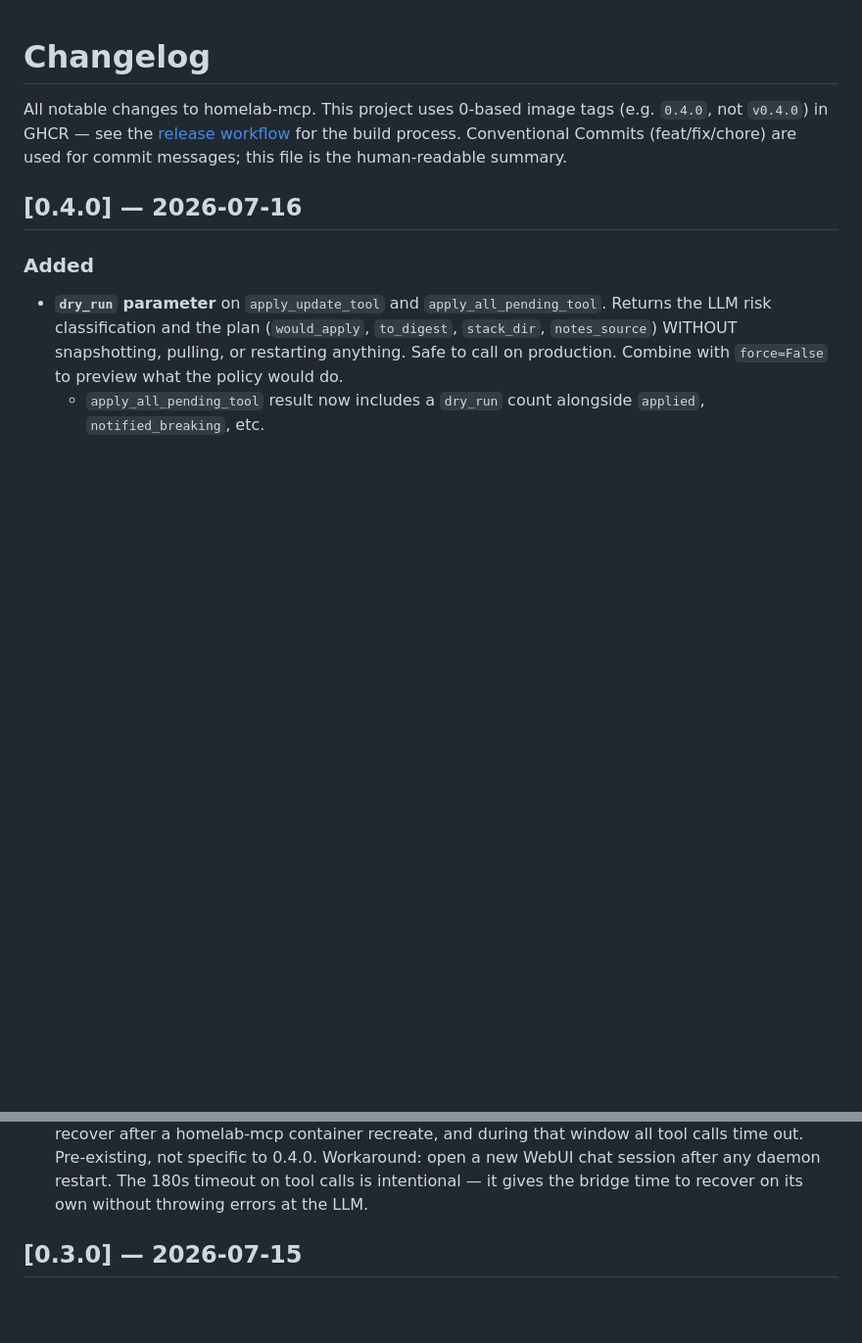
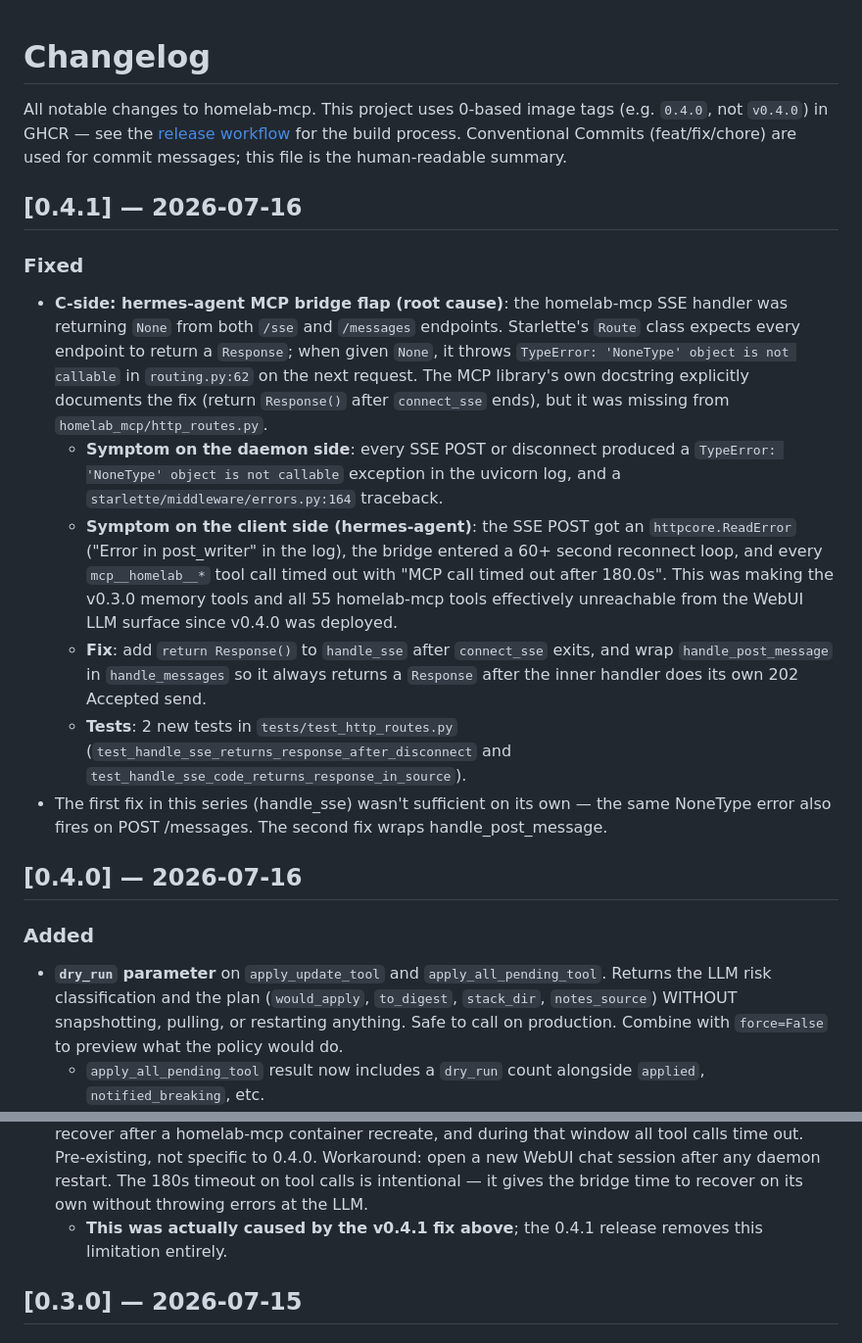
Before and after one commit to compactly8274/homelab-mcp, a Markdown page: CHANGELOG.md, 2 parts joined by grey strips. Shown at 98% size. Drawn GitHub-style; blank space fills up the shorter version.

Commit message:
docs: add CHANGELOG entry for v0.4.1 (SSE bridge fix)

```diff
--- a/CHANGELOG.md
+++ b/CHANGELOG.md
@@ -5,6 +5,41 @@ image tags (e.g. `0.4.0`, not `v0.4.0`) in GHCR — see the
 [release workflow](.github/workflows/build.yml) for the build
 process. Conventional Commits (feat/fix/chore) are used for
 commit messages; this file is the human-readable summary.
+
+## [0.4.1] — 2026-07-16
+
+### Fixed
+- **C-side: hermes-agent MCP bridge flap (root cause)**: the
+  homelab-mcp SSE handler was returning `None` from both
+  `/sse` and `/messages` endpoints. Starlette's `Route` class
+  expects every endpoint to return a `Response`; when given
+  `None`, it throws `TypeError: 'NoneType' object is not callable`
+  in `routing.py:62` on the next request. The MCP library's
+  own docstring explicitly documents the fix (return `Response()`
+  after `connect_sse` ends), but it was missing from
+  `homelab_mcp/http_routes.py`.
+  - **Symptom on the daemon side**: every SSE POST or
+    disconnect produced a `TypeError: 'NoneType' object is
+    not callable` exception in the uvicorn log, and a
+    `starlette/middleware/errors.py:164` traceback.
+  - **Symptom on the client side (hermes-agent)**: the SSE POST
+    got an `httpcore.ReadError` ("Error in post_writer" in the
+    log), the bridge entered a 60+ second reconnect loop, and
+    every `mcp__homelab__*` tool call timed out with
+    "MCP call timed out after 180.0s". This was making the
+    v0.3.0 memory tools and all 55 homelab-mcp tools
+    effectively unreachable from the WebUI LLM surface since
+    v0.4.0 was deployed.
+  - **Fix**: add `return Response()` to `handle_sse` after
+    `connect_sse` exits, and wrap `handle_post_message` in
+    `handle_messages` so it always returns a `Response` after
+    the inner handler does its own 202 Accepted send.
+  - **Tests**: 2 new tests in `tests/test_http_routes.py`
+    (`test_handle_sse_returns_response_after_disconnect` and
+    `test_handle_sse_code_returns_response_in_source`).
+- The first fix in this series (handle_sse) wasn't sufficient
+  on its own — the same NoneType error also fires on POST
+  /messages. The second fix wraps handle_post_message.
 
 ## [0.4.0] — 2026-07-16
 
@@ -66,6 +101,8 @@ commit messages; this file is the human-readable summary.
   The 180s timeout on tool calls is intentional — it gives
   the bridge time to recover on its own without throwing
   errors at the LLM.
+  - **This was actually caused by the v0.4.1 fix above**;
+    the 0.4.1 release removes this limitation entirely.
 
 ## [0.3.0] — 2026-07-15
 
```
